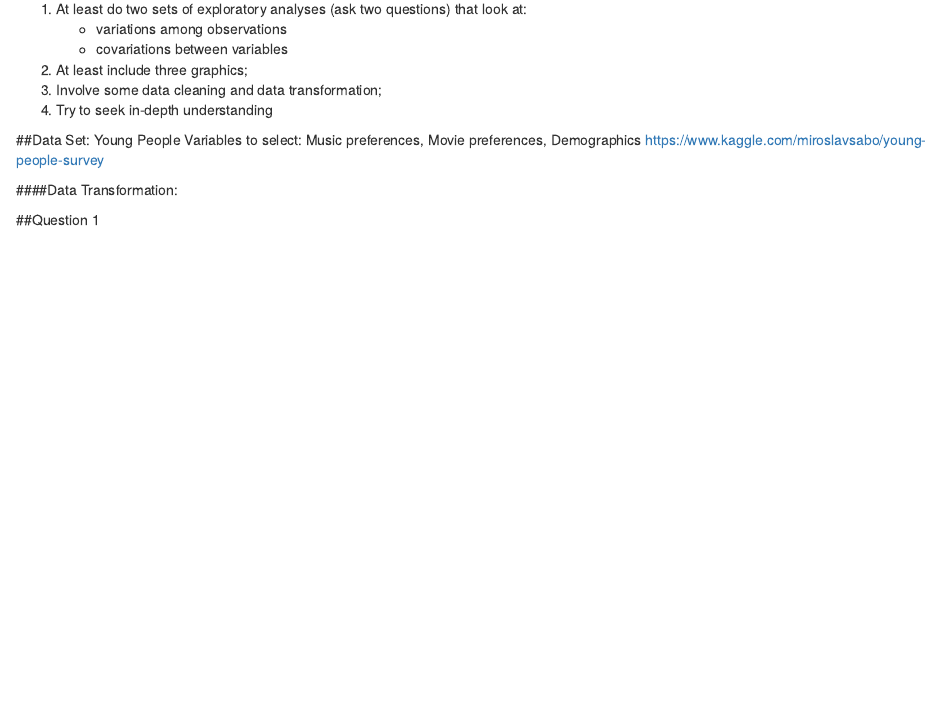
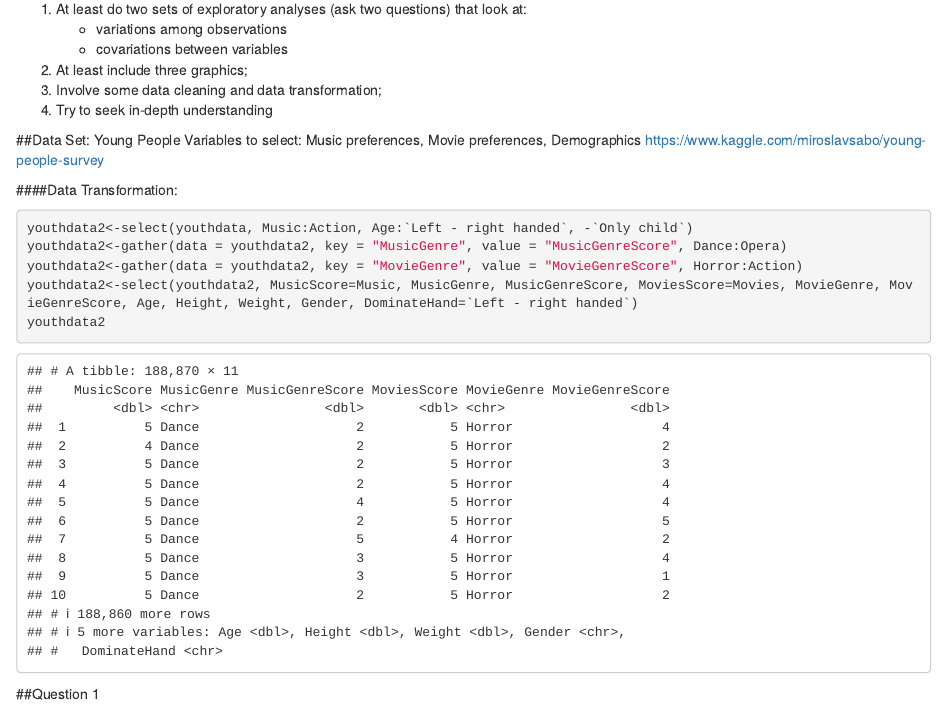
Before and after one commit to xyrlian/CDS101Midterm, an R Markdown document (MidtermProject.Rmd): the page in a window 1100 px wide, from 130 px down. Rendered offline with R 4.5, knitr and Pandoc, with nearby package versions; drawn as R Markdown's standard HTML page in place of the format the file asks for.

Commit message:
I went and tidied the data to get us a bit ahead. It may need more work depending on what we do, but at the very least it's a start @hacksaah @471031981 @bassaspen

````diff
--- a/MidtermProject.Rmd
+++ b/MidtermProject.Rmd
@@ -26,7 +28,11 @@ https://www.kaggle.com/miroslavsabo/young-people-survey
 ####Data Transformation:
 
 ```{r}
-
+youthdata2<-select(youthdata, Music:Action, Age:`Left - right handed`, -`Only child`)
+youthdata2<-gather(data = youthdata2, key = "MusicGenre", value = "MusicGenreScore", Dance:Opera)
+youthdata2<-gather(data = youthdata2, key = "MovieGenre", value = "MovieGenreScore", Horror:Action)
+youthdata2<-select(youthdata2, MusicScore=Music, MusicGenre, MusicGenreScore, MoviesScore=Movies, MovieGenre, MovieGenreScore, Age, Height, Weight, Gender, DominateHand=`Left - right handed`)
+youthdata2
 ```
 
 ##Question 1
````
Also changed, not shown: MidtermProject.Rmd (2 more changed lines).
